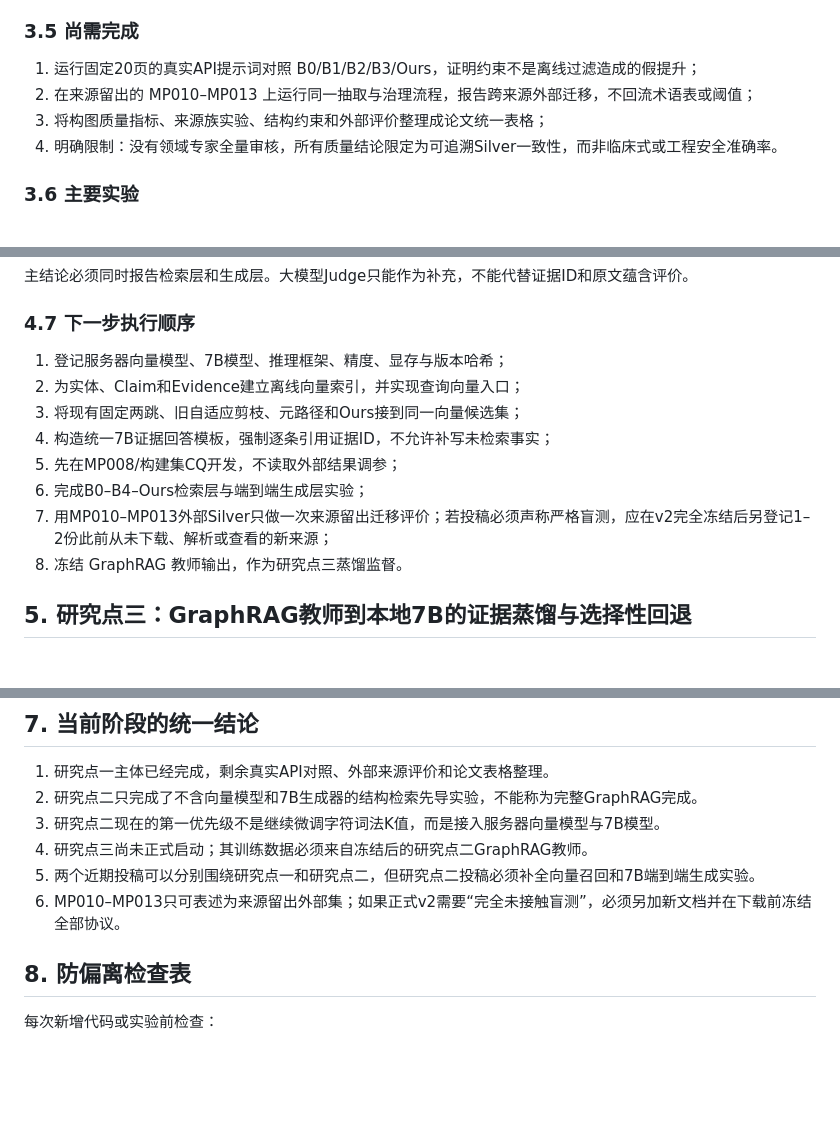
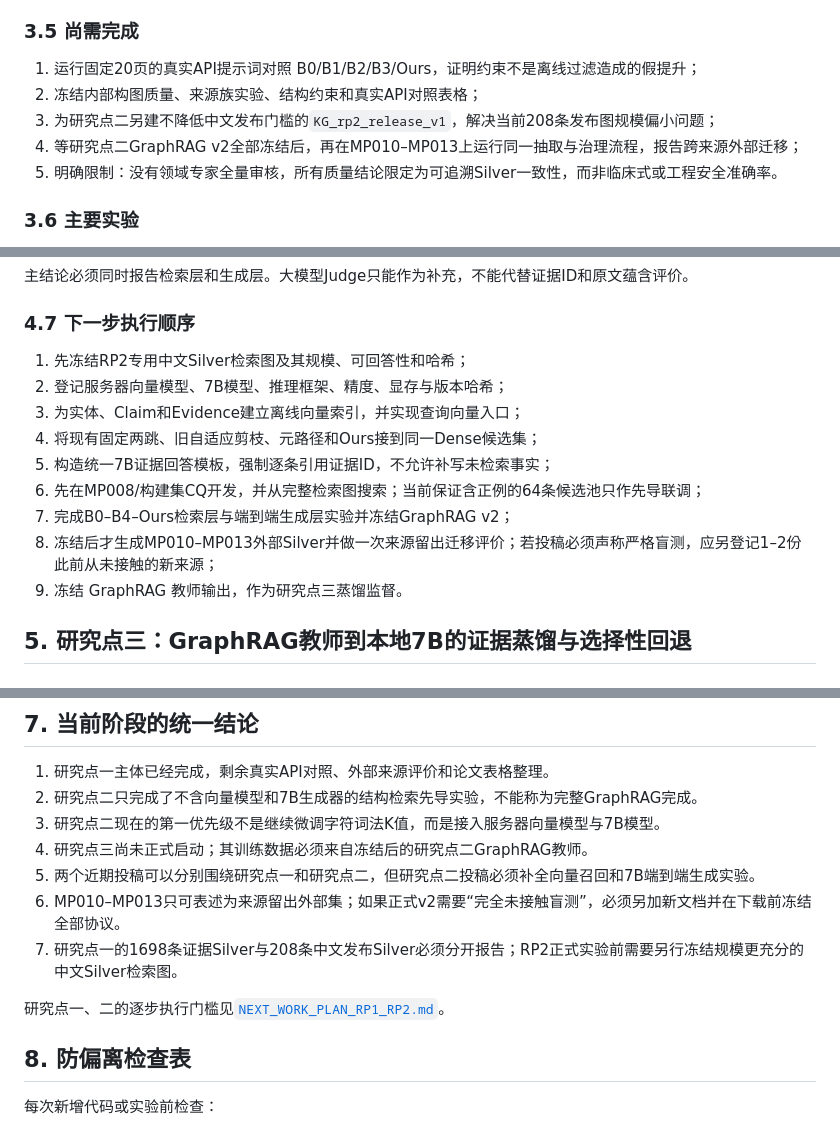
Before and after one commit to Xiaokunnn/Fault_LLM_V2, a Markdown page: docs/research/MASTER_THESIS_THREE_RESEARCH_POINTS_PLAN.md, 3 parts joined by grey strips. GitHub-like rendering; blank space fills up the shorter version.

```diff
--- a/docs/research/MASTER_THESIS_THREE_RESEARCH_POINTS_PLAN.md
+++ b/docs/research/MASTER_THESIS_THREE_RESEARCH_POINTS_PLAN.md
@@ -99,9 +99,10 @@ I_{fam}(c)=1-\prod_{f\in F(c)}(1-w_f),
 ### 3.5 尚需完成
 
 1. 运行固定20页的真实API提示词对照 B0/B1/B2/B3/Ours，证明约束不是离线过滤造成的假提升；
-2. 在来源留出的 MP010–MP013 上运行同一抽取与治理流程，报告跨来源外部迁移，不回流术语表或阈值；
-3. 将构图质量指标、来源族实验、结构约束和外部评价整理成论文统一表格；
-4. 明确限制：没有领域专家全量审核，所有质量结论限定为可追溯Silver一致性，而非临床式或工程安全准确率。
+2. 冻结内部构图质量、来源族实验、结构约束和真实API对照表格；
+3. 为研究点二另建不降低中文发布门槛的`KG_rp2_release_v1`，解决当前208条发布图规模偏小问题；
+4. 等研究点二GraphRAG v2全部冻结后，再在MP010–MP013上运行同一抽取与治理流程，报告跨来源外部迁移；
+5. 明确限制：没有领域专家全量审核，所有质量结论限定为可追溯Silver一致性，而非临床式或工程安全准确率。
 
 ### 3.6 主要实验
 
@@ -190,14 +191,15 @@ r(e,q)=\alpha s_{dense}(e,q)+\beta s_{graph}(e,q)+\gamma c(e).
 
 ### 4.7 下一步执行顺序
 
-1. 登记服务器向量模型、7B模型、推理框架、精度、显存与版本哈希；
-2. 为实体、Claim和Evidence建立离线向量索引，并实现查询向量入口；
-3. 将现有固定两跳、旧自适应剪枝、元路径和Ours接到同一向量候选集；
-4. 构造统一7B证据回答模板，强制逐条引用证据ID，不允许补写未检索事实；
-5. 先在MP008/构建集CQ开发，不读取外部结果调参；
-6. 完成B0–B4–Ours检索层与端到端生成层实验；
-7. 用MP010–MP013外部Silver只做一次来源留出迁移评价；若投稿必须声称严格盲测，应在v2完全冻结后另登记1–2份此前从未下载、解析或查看的新来源；
-8. 冻结 GraphRAG 教师输出，作为研究点三蒸馏监督。
+1. 先冻结RP2专用中文Silver检索图及其规模、可回答性和哈希；
+2. 登记服务器向量模型、7B模型、推理框架、精度、显存与版本哈希；
+3. 为实体、Claim和Evidence建立离线向量索引，并实现查询向量入口；
+4. 将现有固定两跳、旧自适应剪枝、元路径和Ours接到同一Dense候选集；
+5. 构造统一7B证据回答模板，强制逐条引用证据ID，不允许补写未检索事实；
+6. 先在MP008/构建集CQ开发，并从完整检索图搜索；当前保证含正例的64条候选池只作先导联调；
+7. 完成B0–B4–Ours检索层与端到端生成层实验并冻结GraphRAG v2；
+8. 冻结后才生成MP010–MP013外部Silver并做一次来源留出迁移评价；若投稿必须声称严格盲测，应另登记1–2份此前从未接触的新来源；
+9. 冻结 GraphRAG 教师输出，作为研究点三蒸馏监督。
 
 ## 5. 研究点三：GraphRAG教师到本地7B的证据蒸馏与选择性回退
 
@@ -265,6 +267,9 @@ abstain/review, & u(x)\ge\tau_2.
 4. 研究点三尚未正式启动；其训练数据必须来自冻结后的研究点二GraphRAG教师。
 5. 两个近期投稿可以分别围绕研究点一和研究点二，但研究点二投稿必须补全向量召回和7B端到端生成实验。
 6. MP010–MP013只可表述为来源留出外部集；如果正式v2需要“完全未接触盲测”，必须另加新文档并在下载前冻结全部协议。
+7. 研究点一的1698条证据Silver与208条中文发布Silver必须分开报告；RP2正式实验前需要另行冻结规模更充分的中文Silver检索图。
+
+研究点一、二的逐步执行门槛见[`NEXT_WORK_PLAN_RP1_RP2.md`](NEXT_WORK_PLAN_RP1_RP2.md)。
 
 ## 8. 防偏离检查表
 
```
Also changed, not shown: docs/research/NEXT_WORK_PLAN_RP1_RP2.md (added, +185 -0 lines).
